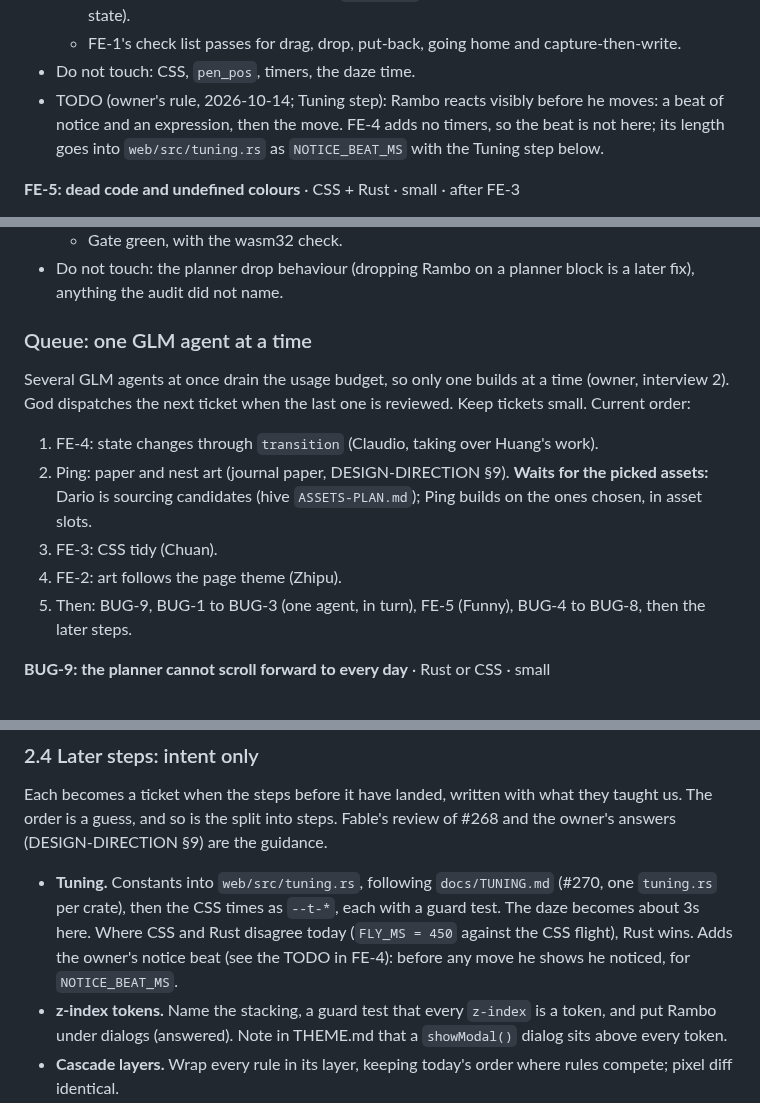
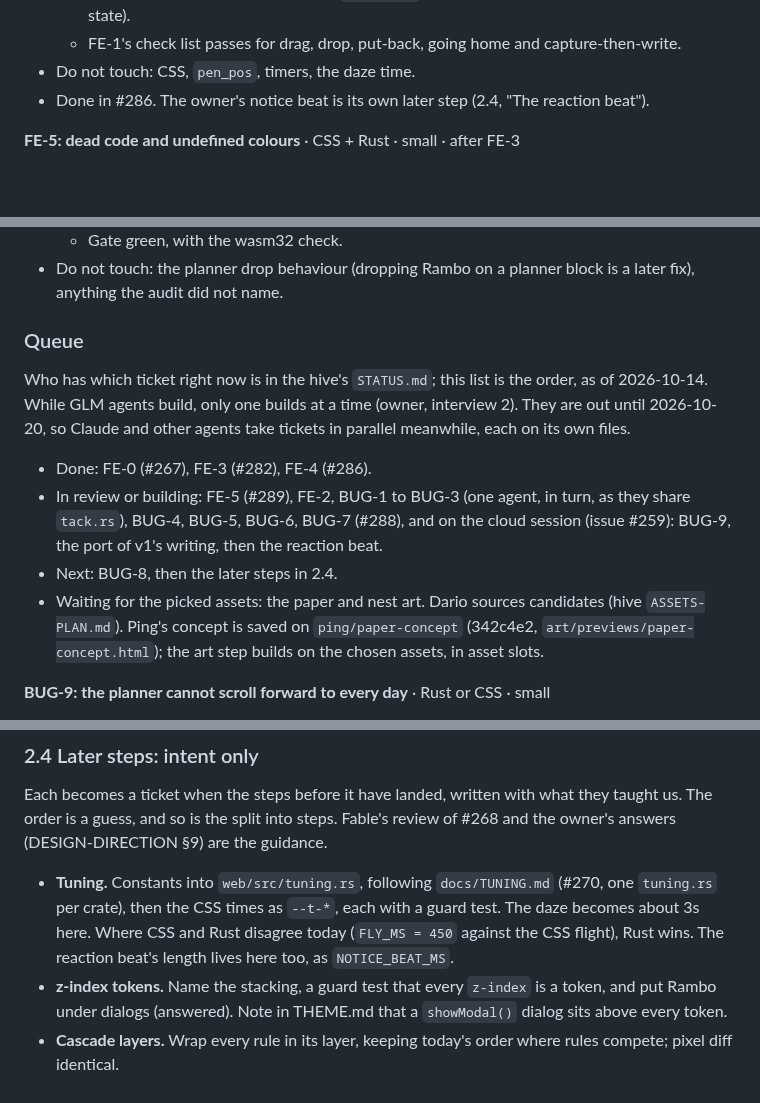
Before and after one commit to burvy/ai-todo, a Markdown page: docs/FRONTEND-PLAN.md, 3 parts joined by grey strips. GitHub-like rendering; blank space fills up the shorter version.

Commit message:
docs: FRONTEND-PLAN queue as of today; one place for the reaction beat (#290)
Co-authored-by: Claude Opus 5.5 <noreply@anthropic.com>

```diff
--- a/docs/FRONTEND-PLAN.md
+++ b/docs/FRONTEND-PLAN.md
@@ -192,7 +192,7 @@ Where we are heading. The shape is stable; the exact names are guidance, and eac
   - Each new event or arm has a test in `mascot.rs` (input state and event, then the expected state).
   - FE-1's check list passes for drag, drop, put-back, going home and capture-then-write.
 - Do not touch: CSS, `pen_pos`, timers, the daze time.
-- TODO (owner's rule, 2026-10-14; Tuning step): Rambo reacts visibly before he moves: a beat of notice and an expression, then the move. FE-4 adds no timers, so the beat is not here; its length goes into `web/src/tuning.rs` as `NOTICE_BEAT_MS` with the Tuning step below.
+- Done in #286. The owner's notice beat is its own later step (2.4, "The reaction beat").
 
 **FE-5: dead code and undefined colours** · CSS + Rust · small · after FE-3
 - Why: the cloud audit (1.8, items 21–24) found code nothing calls and colours nothing defines. Less code means less for every later ticket to read.
@@ -208,15 +208,14 @@ Where we are heading. The shape is stable; the exact names are guidance, and eac
   - Gate green, with the wasm32 check.
 - Do not touch: the planner drop behaviour (dropping Rambo on a planner block is a later fix), anything the audit did not name.
 
-### Queue: one GLM agent at a time
+### Queue
 
-Several GLM agents at once drain the usage budget, so only one builds at a time (owner, interview 2). God dispatches the next ticket when the last one is reviewed. Keep tickets small. Current order:
+Who has which ticket right now is in the hive's `STATUS.md`; this list is the order, as of 2026-10-14. While GLM agents build, only one builds at a time (owner, interview 2). They are out until 2026-10-20, so Claude and other agents take tickets in parallel meanwhile, each on its own files.
 
-1. FE-4: state changes through `transition` (Claudio, taking over Huang's work).
-2. Ping: paper and nest art (journal paper, DESIGN-DIRECTION §9). **Waits for the picked assets:** Dario is sourcing candidates (hive `ASSETS-PLAN.md`); Ping builds on the ones chosen, in asset slots.
-3. FE-3: CSS tidy (Chuan).
-4. FE-2: art follows the page theme (Zhipu).
-5. Then: BUG-9, BUG-1 to BUG-3 (one agent, in turn), FE-5 (Funny), BUG-4 to BUG-8, then the later steps.
+- Done: FE-0 (#267), FE-3 (#282), FE-4 (#286).
+- In review or building: FE-5 (#289), FE-2, BUG-1 to BUG-3 (one agent, in turn, as they share `tack.rs`), BUG-4, BUG-5, BUG-6, BUG-7 (#288), and on the cloud session (issue #259): BUG-9, the port of v1's writing, then the reaction beat.
+- Next: BUG-8, then the later steps in 2.4.
+- Waiting for the picked assets: the paper and nest art. Dario sources candidates (hive `ASSETS-PLAN.md`). Ping's concept is saved on `ping/paper-concept` (342c4e2, `art/previews/paper-concept.html`); the art step builds on the chosen assets, in asset slots.
 
 **BUG-9: the planner cannot scroll forward to every day** · Rust or CSS · small
 - The bug (owner's phone test, on b005174): on the phone the planner does not scroll right far enough to show Friday.
@@ -232,7 +231,7 @@ Several GLM agents at once drain the usage budget, so only one builds at a time
 
 Each becomes a ticket when the steps before it have landed, written with what they taught us. The order is a guess, and so is the split into steps. Fable's review of #268 and the owner's answers (DESIGN-DIRECTION §9) are the guidance.
 
-- **Tuning.** Constants into `web/src/tuning.rs`, following `docs/TUNING.md` (#270, one `tuning.rs` per crate), then the CSS times as `--t-*`, each with a guard test. The daze becomes about 3s here. Where CSS and Rust disagree today (`FLY_MS = 450` against the CSS flight), Rust wins. Adds the owner's notice beat (see the TODO in FE-4): before any move he shows he noticed, for `NOTICE_BEAT_MS`.
+- **Tuning.** Constants into `web/src/tuning.rs`, following `docs/TUNING.md` (#270, one `tuning.rs` per crate), then the CSS times as `--t-*`, each with a guard test. The daze becomes about 3s here. Where CSS and Rust disagree today (`FLY_MS = 450` against the CSS flight), Rust wins. The reaction beat's length lives here too, as `NOTICE_BEAT_MS`.
 - **z-index tokens.** Name the stacking, a guard test that every `z-index` is a token, and put Rambo under dialogs (answered). Note in THEME.md that a `showModal()` dialog sits above every token.
 - **Cascade layers.** Wrap every rule in its layer, keeping today's order where rules compete; pixel diff identical.
 - **Two-element Rambo** at 1.4x, with the rim clip. Paired review with Emilio.
```
Also changed, not shown: other parts of docs/FRONTEND-PLAN.md (+1 -1 lines).
